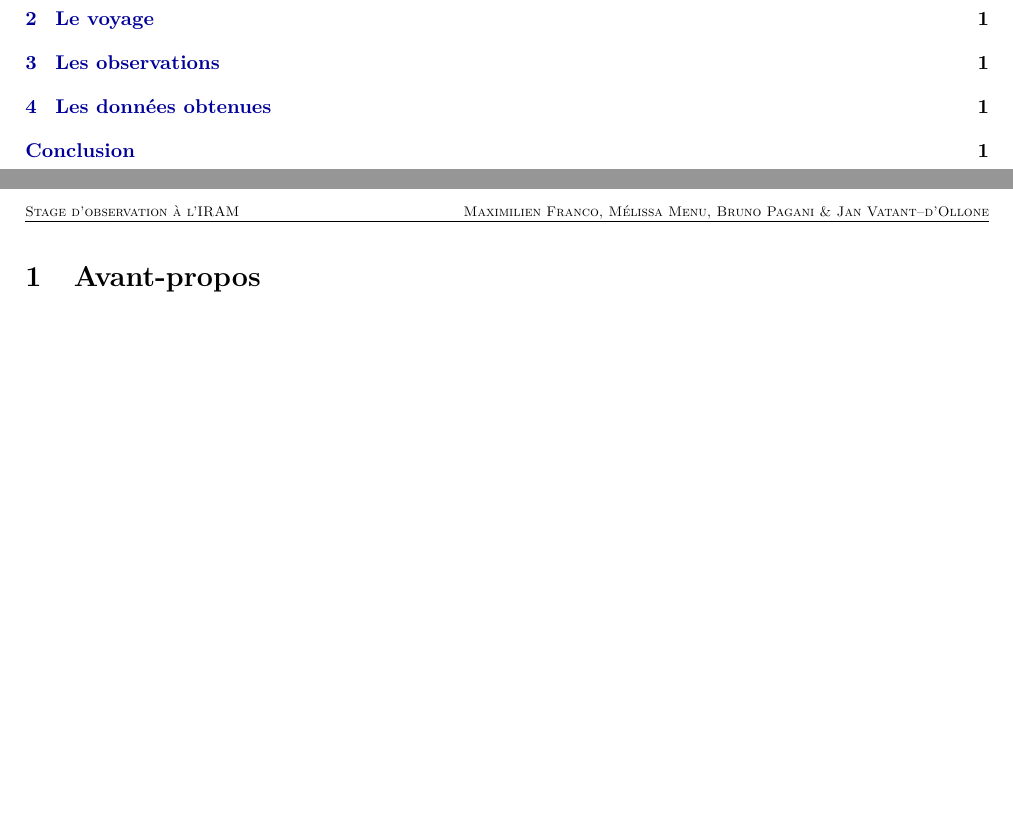
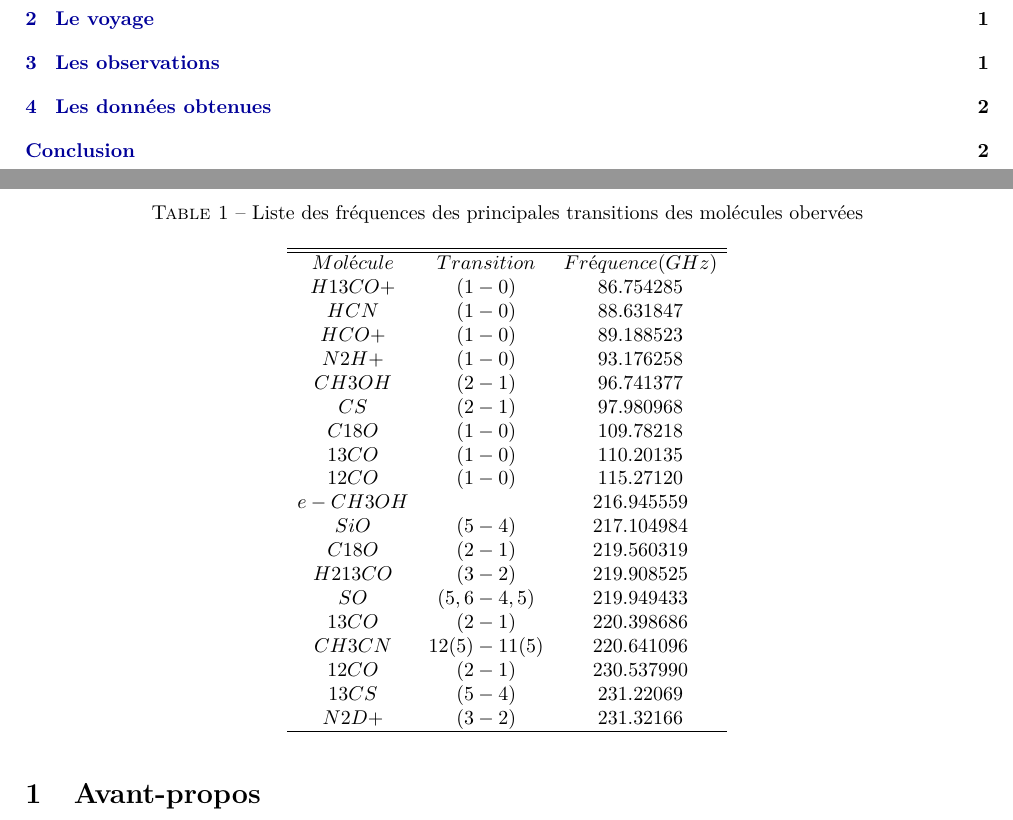
Before and after one commit to M2-AAIS/IRAM, a LaTeX document (rapport.tex): two parts of pages 2 and 3 of 3 before the commit and two parts of pages 2 and 3 of 4 after it, joined at a grey line, cut so that both start at the same text, the shorter picture padded with empty space. Compiled offline with pdfLaTeX.

Commit message:
liste des principales transitions

```diff
--- a/rapport.tex
+++ b/rapport.tex
@@ -163,7 +163,37 @@ observations souhaitées, le télescope et son fonctionnement…
 TODO: Du blabla sur les sources, leur intérêt.
 
 TODO: Lister les fréquences d’intérêt sous la forme d’un tableau
-
+\begin{table}
+  \caption[]{Liste des fréquences des principales transitions des molécules obervées}
+  \label{frequence_transition}
+  $$
+  \begin{array}{ccc}
+    \hline
+    \hline
+Molécule & Transition & Fréquence (GHz) \\
+H13CO+   &(1-0)    & 86.754285      \\
+HCN      &(1-0)    & 88.631847      \\
+HCO+     &(1-0)    & 89.188523      \\
+N2H+     &(1-0)    & 93.176258      \\
+CH3OH    &(2-1)    & 96.741377      \\
+CS       &(2-1)	   & 97.980968      \\
+C18O     &(1-0)    & 109.78218      \\
+13CO     &(1-0)    & 110.20135      \\
+12CO     &(1-0)    &  115.27120     \\
+e-CH3OH  &	   & 216.945559     \\
+SiO      &(5-4)    & 217.104984     \\
+C18O     &(2-1)    & 219.560319     \\
+H213CO   &(3-2)	   & 219.908525     \\
+SO       &(5,6-4,5)& 219.949433     \\
+13CO     &(2-1)    & 220.398686     \\
+CH3CN    &12(5)-11(5)& 220.641096   \\
+12CO     &(2-1)	   & 230.537990     \\
+13CS     &(5-4)    & 231.22069      \\
+N2D+     &(3-2)	   & 231.32166      \\
+ \hline
+  \end{array}
+  $$
+\end{table}
 Côté télescope, le récepteur EMIR permet de faire cela. Il peut fonctionner
 dans 4 bandes de fréquences différentes :
 
```
